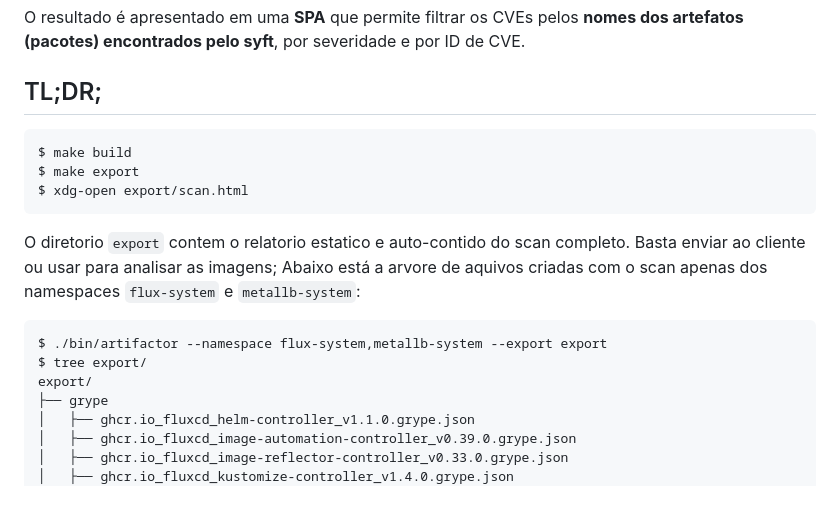
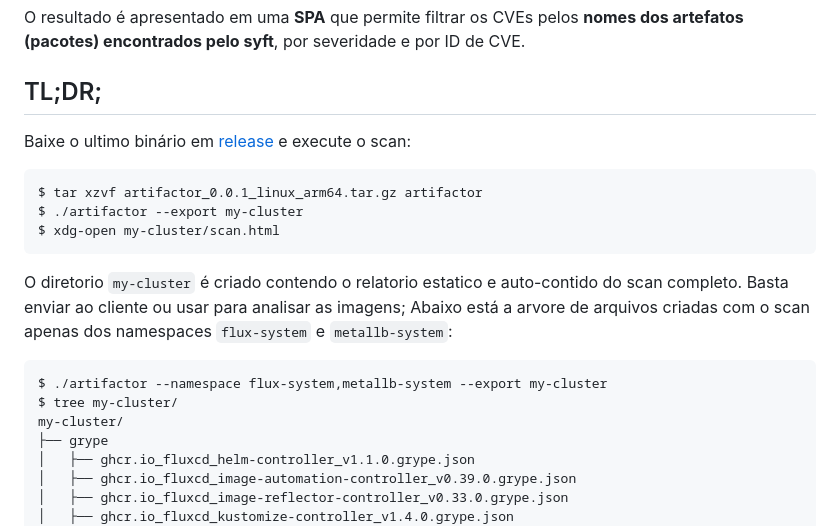
Before and after one commit to getupcloud/artifactor, a Markdown page: README.md, the part around the change. Drawn GitHub-style; blank space fills up the shorter version.

````diff
--- a/README.md
+++ b/README.md
@@ -6,20 +6,21 @@ O resultado é apresentado em uma **SPA** que permite filtrar os CVEs pelos **no
 
 ## TL;DR;
 
+Baixe o ultimo binário em [release](https://github.com/getupcloud/artifactor/releases) e execute o scan:
+
 ```
-$ make build
-$ make export
-$ xdg-open export/scan.html
+$ tar xzvf artifactor_0.0.1_linux_arm64.tar.gz artifactor
+$ ./artifactor --export my-cluster
+$ xdg-open my-cluster/scan.html
 ```
 
-
-O diretorio `export` contem o relatorio estatico e auto-contido do scan completo. Basta enviar ao cliente ou usar para analisar as imagens;
-Abaixo está a arvore de aquivos criadas com o scan apenas dos namespaces `flux-system` e `metallb-system`:
+O diretorio `my-cluster` é criado contendo o relatorio estatico e auto-contido do scan completo. Basta enviar ao cliente ou usar para analisar as imagens;
+Abaixo está a arvore de arquivos criadas com o scan apenas dos namespaces `flux-system` e `metallb-system`:
 
 ```
-$ ./bin/artifactor --namespace flux-system,metallb-system --export export
-$ tree export/
-export/
+$ ./artifactor --namespace flux-system,metallb-system --export my-cluster
+$ tree my-cluster/
+my-cluster/
 ├── grype
 │   ├── ghcr.io_fluxcd_helm-controller_v1.1.0.grype.json
 │   ├── ghcr.io_fluxcd_image-automation-controller_v0.39.0.grype.json
````
